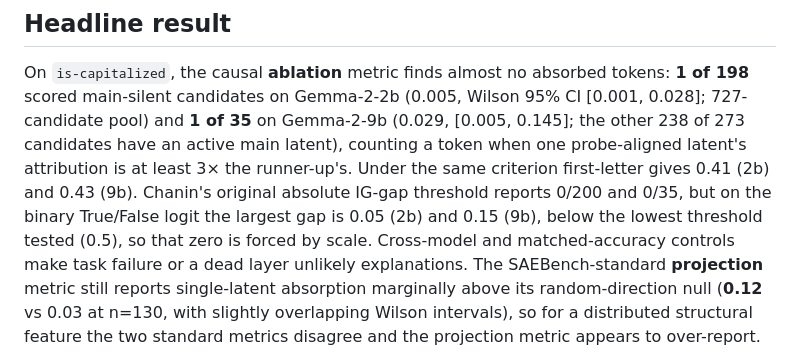
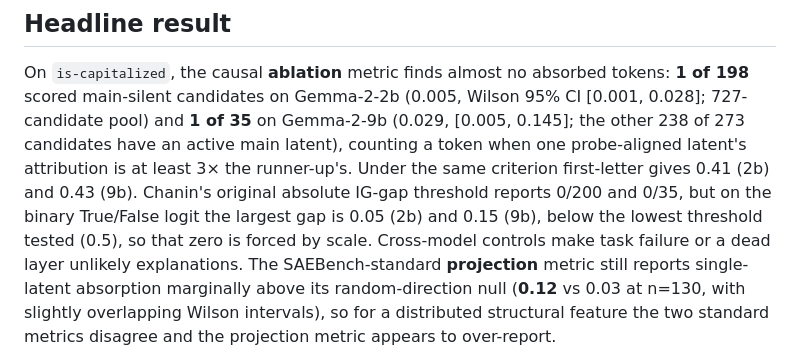
Before and after one commit to Majny/absorption-atlas, a Markdown page: README.md, the part around the change. Drawn GitHub-style.

Commit message:
docs: drop the matched-accuracy control, which compared scores under different criteria

```diff
--- a/README.md
+++ b/README.md
@@ -19,8 +19,8 @@ and **1 of 35** on Gemma-2-9b (0.029, [0.005, 0.145]; the other 238 of 273 candi
 latent), counting a token when one probe-aligned latent's attribution is at least 3× the runner-up's.
 Under the same criterion first-letter gives 0.41 (2b) and 0.43 (9b). Chanin's original absolute IG-gap
 threshold reports 0/200 and 0/35, but on the binary True/False logit the largest gap is 0.05 (2b) and
-0.15 (9b), below the lowest threshold tested (0.5), so that zero is forced by scale. Cross-model and
-matched-accuracy controls make task failure or a dead layer unlikely explanations. The
+0.15 (9b), below the lowest threshold tested (0.5), so that zero is forced by scale. Cross-model
+controls make task failure or a dead layer unlikely explanations. The
 SAEBench-standard **projection** metric still reports single-latent absorption marginally above its
 random-direction null (**0.12** vs 0.03 at n=130, with slightly overlapping Wilson intervals), so for a
 distributed structural feature the two standard metrics disagree and the projection metric appears to
```
Also changed, not shown: WRITEUP.md (+0 -5 lines).
